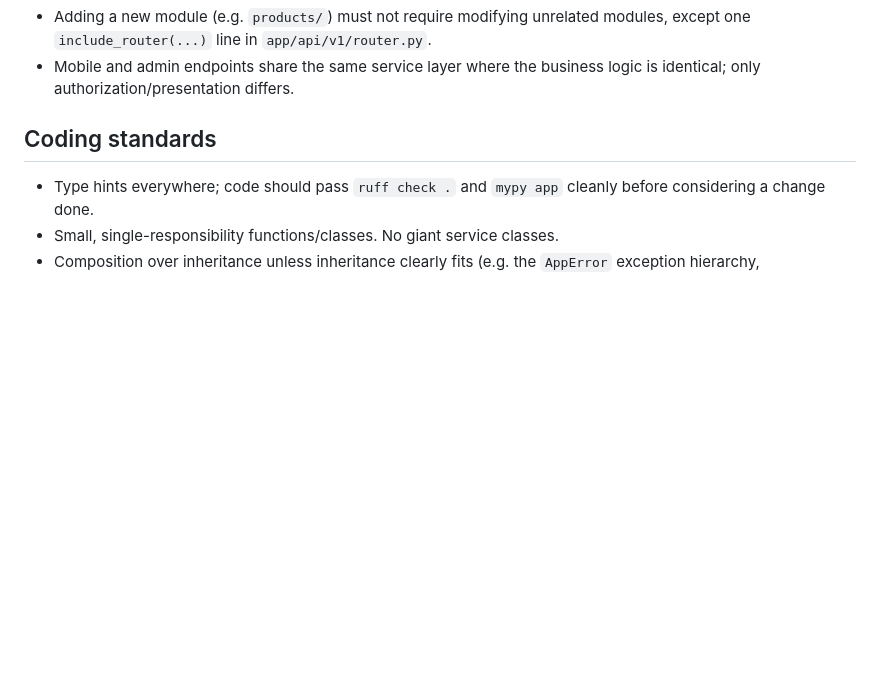
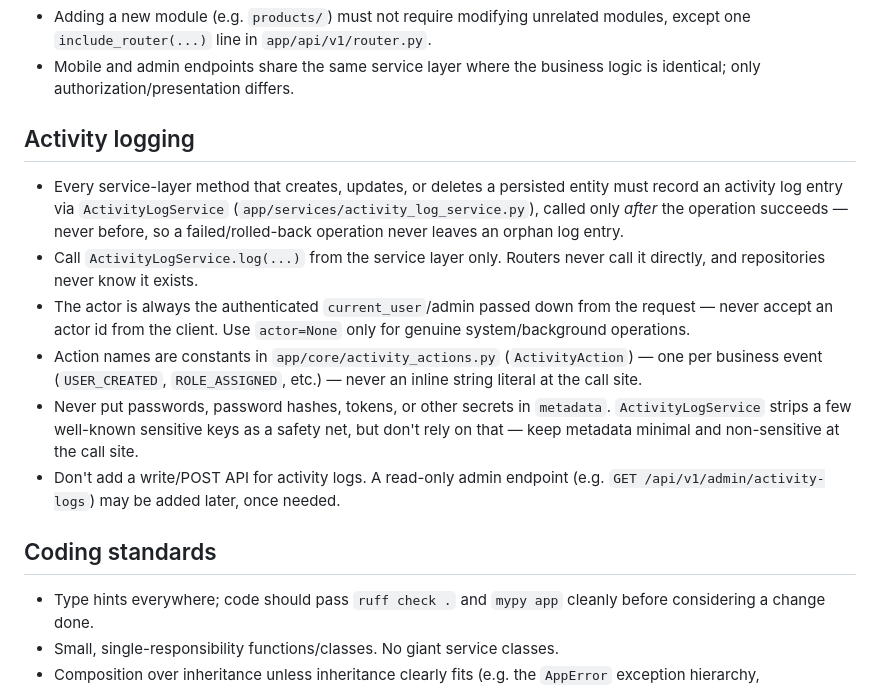
Before and after one commit to dos-ajith/native-life-dev, a Markdown page: CLAUDE.md, the part around the change. GitHub-like rendering; blank space fills up the shorter version.

Commit message:
feat: document activity logging requirements and guidelines for service layer operations

```diff
--- a/CLAUDE.md
+++ b/CLAUDE.md
@@ -42,6 +42,28 @@ Router (app/api/v1/<module>/)   -- thin: HTTP in/out, calls a service, returns
   modules, except one `include_router(...)` line in `app/api/v1/router.py`.
 - Mobile and admin endpoints share the same service layer where the business
   logic is identical; only authorization/presentation differs.
+
+## Activity logging
+
+- Every service-layer method that creates, updates, or deletes a persisted
+  entity must record an activity log entry via `ActivityLogService`
+  (`app/services/activity_log_service.py`), called only *after* the operation
+  succeeds — never before, so a failed/rolled-back operation never leaves an
+  orphan log entry.
+- Call `ActivityLogService.log(...)` from the service layer only. Routers
+  never call it directly, and repositories never know it exists.
+- The actor is always the authenticated `current_user`/admin passed down from
+  the request — never accept an actor id from the client. Use `actor=None`
+  only for genuine system/background operations.
+- Action names are constants in `app/core/activity_actions.py`
+  (`ActivityAction`) — one per business event (`USER_CREATED`,
+  `ROLE_ASSIGNED`, etc.) — never an inline string literal at the call site.
+- Never put passwords, password hashes, tokens, or other secrets in
+  `metadata`. `ActivityLogService` strips a few well-known sensitive keys as
+  a safety net, but don't rely on that — keep metadata minimal and
+  non-sensitive at the call site.
+- Don't add a write/POST API for activity logs. A read-only admin endpoint
+  (e.g. `GET /api/v1/admin/activity-logs`) may be added later, once needed.
 
 ## Coding standards
 
```
